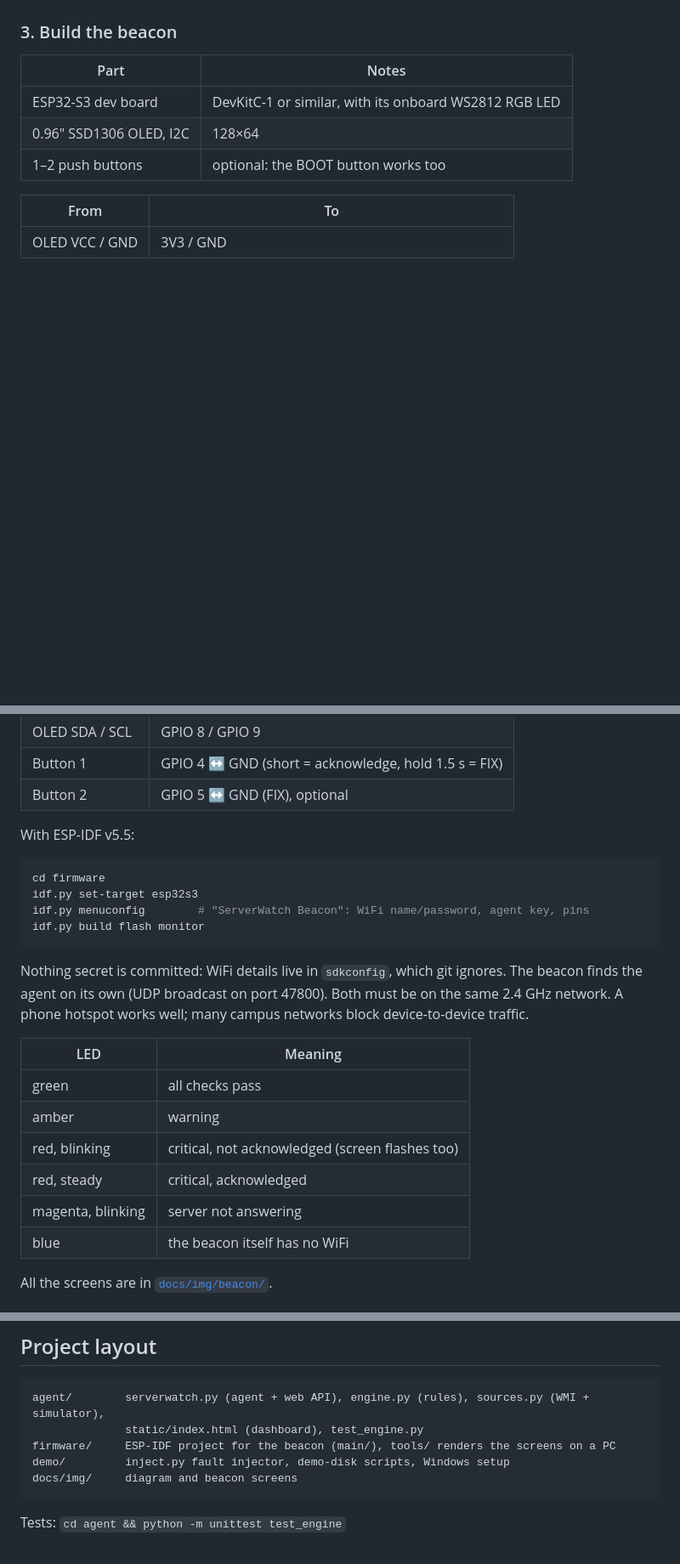
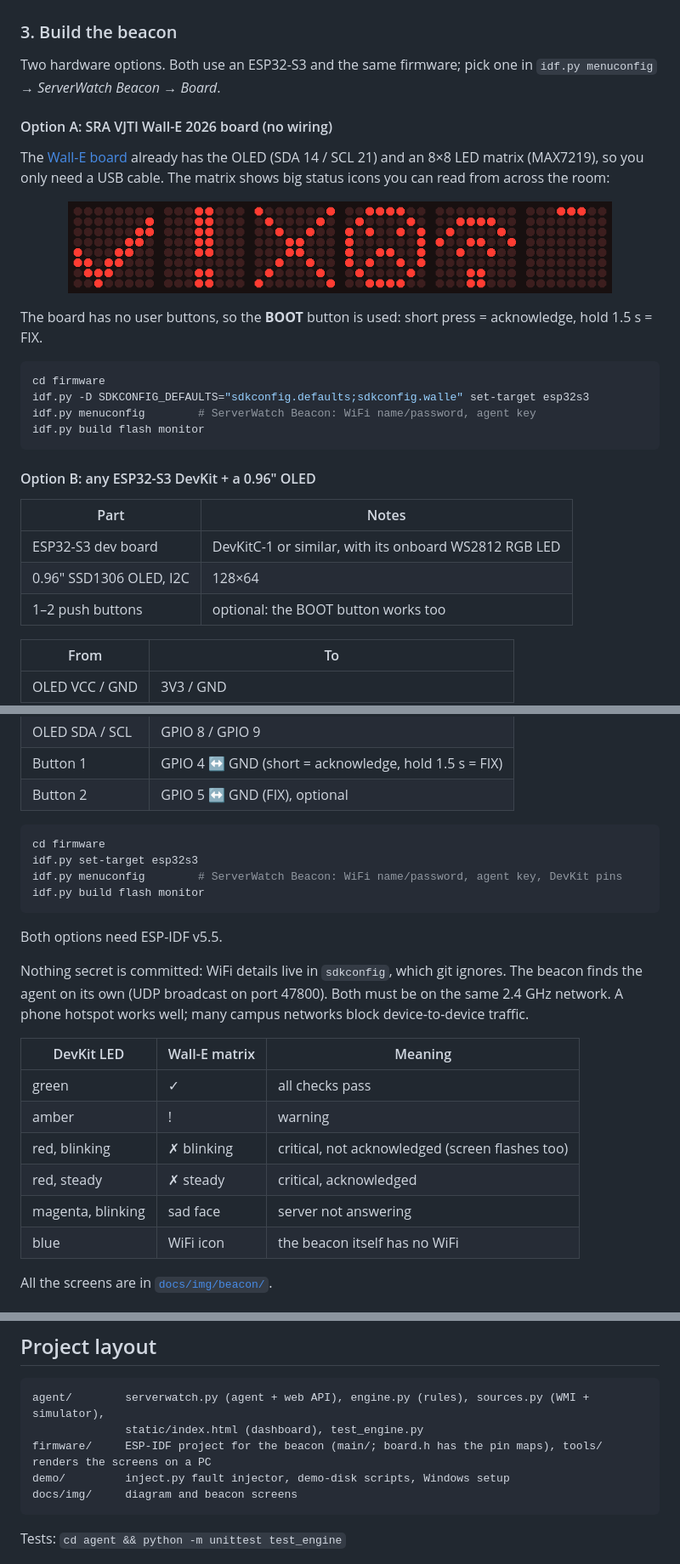
Before and after one commit to Harshit6-b/serverwatch, a Markdown page: README.md, 3 parts joined by grey strips. Shown at 85% size. Rendered like a GitHub page; pictures changed too: docs/img/walle-matrix.png (added); blank space fills up the shorter version.

````diff
--- a/README.md
+++ b/README.md
@@ -109,6 +109,28 @@ On first start it prints the dashboard address and an **agent key**. FIX needs t
 
 ### 3. Build the beacon
 
+Two hardware options. Both use an ESP32-S3 and the same firmware; pick one in `idf.py menuconfig` → *ServerWatch Beacon → Board*.
+
+#### Option A: SRA VJTI Wall-E 2026 board (no wiring)
+
+The [Wall-E board](https://github.com/SRA-VJTI/sra-board-component) already has the OLED
+(SDA 14 / SCL 21) and an 8×8 LED matrix (MAX7219), so you only need a USB cable. The matrix
+shows big status icons you can read from across the room:
+
+<p align="center"><img src="docs/img/walle-matrix.png" width="640" alt="Wall-E matrix icons: OK, warning, critical, server down, no WiFi, searching"></p>
+
+The board has no user buttons, so the **BOOT** button is used: short press = acknowledge,
+hold 1.5 s = FIX.
+
+```bash
+cd firmware
+idf.py -D SDKCONFIG_DEFAULTS="sdkconfig.defaults;sdkconfig.walle" set-target esp32s3
+idf.py menuconfig        # ServerWatch Beacon: WiFi name/password, agent key
+idf.py build flash monitor
+```
+
+#### Option B: any ESP32-S3 DevKit + a 0.96" OLED
+
 | Part | Notes |
 |---|---|
 | ESP32-S3 dev board | DevKitC-1 or similar, with its onboard WS2812 RGB LED |
@@ -122,27 +144,27 @@ On first start it prints the dashboard address and an **agent key**. FIX needs t
 | Button 1 | GPIO 4 ↔ GND (short = acknowledge, hold 1.5 s = FIX) |
 | Button 2 | GPIO 5 ↔ GND (FIX), optional |
 
-With ESP-IDF v5.5:
-
 ```bash
 cd firmware
 idf.py set-target esp32s3
-idf.py menuconfig        # "ServerWatch Beacon": WiFi name/password, agent key, pins
+idf.py menuconfig        # ServerWatch Beacon: WiFi name/password, agent key, DevKit pins
 idf.py build flash monitor
 ```
+
+Both options need ESP-IDF v5.5.
 
 Nothing secret is committed: WiFi details live in `sdkconfig`, which git ignores. The beacon
 finds the agent on its own (UDP broadcast on port 47800). Both must be on the same 2.4 GHz
 network. A phone hotspot works well; many campus networks block device-to-device traffic.
 
-| LED | Meaning |
-|---|---|
-| green | all checks pass |
-| amber | warning |
-| red, blinking | critical, not acknowledged (screen flashes too) |
-| red, steady | critical, acknowledged |
-| magenta, blinking | server not answering |
-| blue | the beacon itself has no WiFi |
+| DevKit LED | Wall-E matrix | Meaning |
+|---|---|---|
+| green | ✓ | all checks pass |
+| amber | ! | warning |
+| red, blinking | ✗ blinking | critical, not acknowledged (screen flashes too) |
+| red, steady | ✗ steady | critical, acknowledged |
+| magenta, blinking | sad face | server not answering |
+| blue | WiFi icon | the beacon itself has no WiFi |
 
 All the screens are in [`docs/img/beacon/`](docs/img/beacon/).
 
@@ -165,7 +187,7 @@ The dashboard's **Report (.md)** and **Readings (.csv)** links export everything
 ```
 agent/        serverwatch.py (agent + web API), engine.py (rules), sources.py (WMI + simulator),
               static/index.html (dashboard), test_engine.py
-firmware/     ESP-IDF project for the beacon (main/), tools/ renders the screens on a PC
+firmware/     ESP-IDF project for the beacon (main/; board.h has the pin maps), tools/ renders the screens on a PC
 demo/         inject.py fault injector, demo-disk scripts, Windows setup
 docs/img/     diagram and beacon screens
 ```
````
Also changed, not shown: 13 other files.
